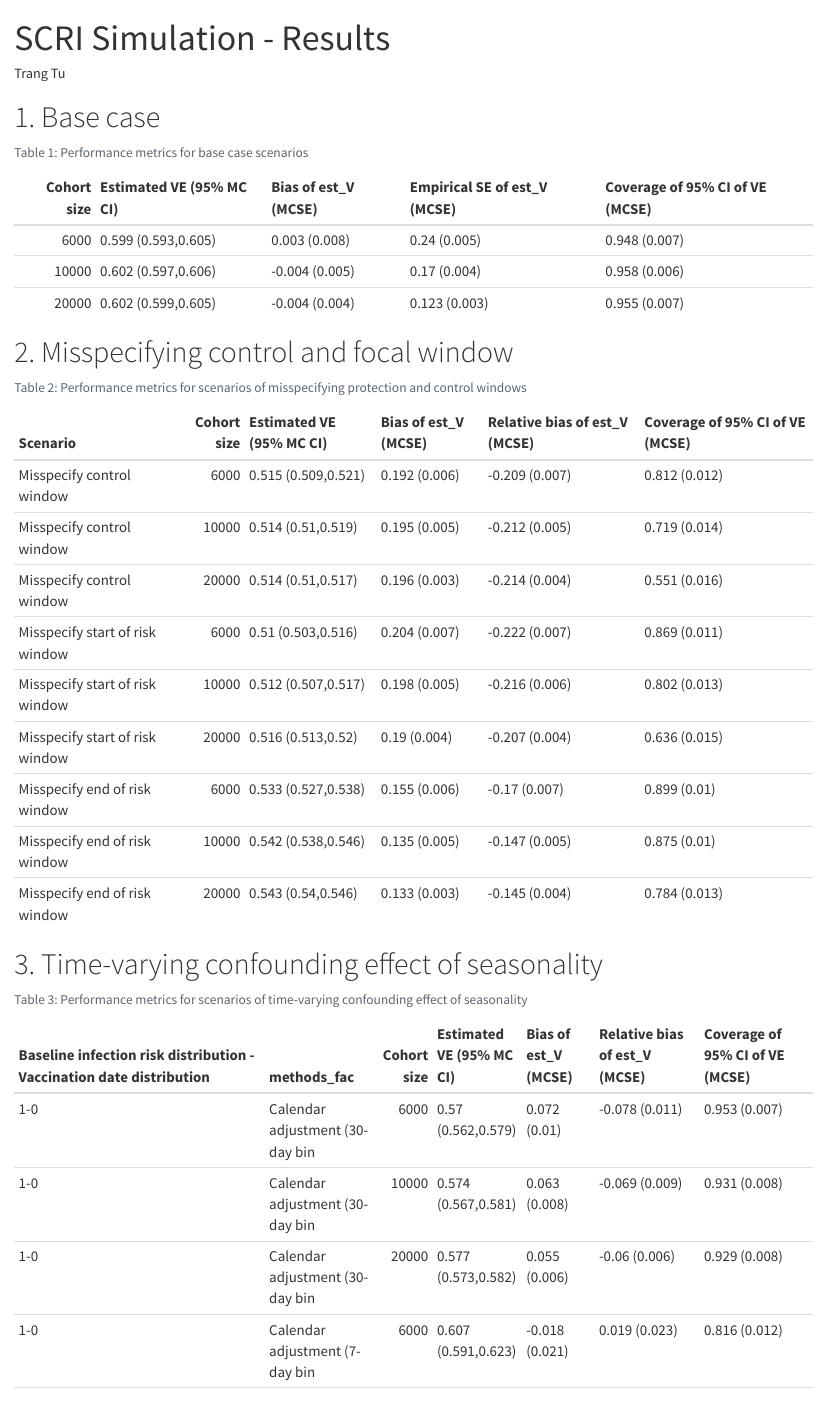
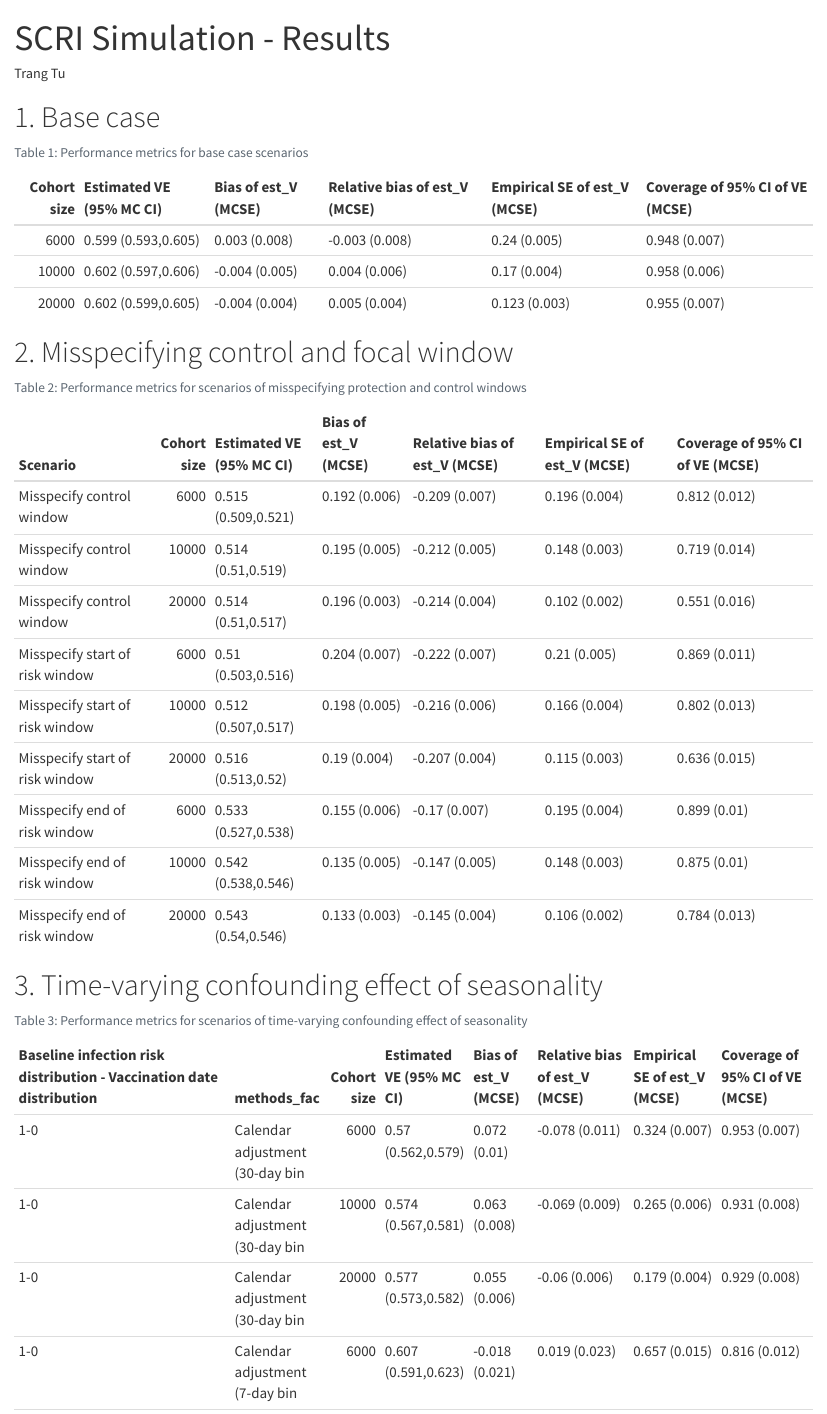
Before and after one commit to trangtph/SCRI_Effectiveness, a Quarto document (Codes/SCRI_sim_main_results_table.qmd): the page in a window 1100 px wide, from its top. Rendered offline with R 4.5, knitr and Pandoc in place of Quarto, with nearby package versions; drawn as R Markdown's standard HTML page in place of the format the file asks for.

Commit message:
Minor update

```diff
--- a/Codes/SCRI_sim_main_results_table.qmd
+++ b/Codes/SCRI_sim_main_results_table.qmd
@@ -1,7 +1,9 @@
 ---
 title: "SCRI Simulation - Results"
 author: "Trang Tu"
-format: docx
+format:
+  docx:
+    reference-doc: reference.docx
 execute:
   echo: false
   warning: false
@@ -43,12 +45,15 @@ basecase_table <- Summary_base_case_20260412 %>%
                                         round(VE_mean_est_low_CI,3), ",",
                                         round(VE_mean_est_up_CI,3) ,")"),
     "Bias of est_V (MCSE)" = paste0(round(bias_est_V,3), " (", round(bias_est_V_MCSE,3), ")"),
+    "Relative bias of est_V (MCSE)" = paste0(round(relative_bias_est_V,3), " (", round(relative_bias_est_V_MCSE,3), ")"),
          "Empirical SE of est_V (MCSE)" = paste0(round(se_est_V_hat,3), " (",
                                                  round(se_est_V_hat_MCSE,3), ")"),
          "Coverage of 95% CI of VE (MCSE)" = paste0(round(coverage_irr_V,3),
                                                     " (", round(coverage_irr_V_MCSE,3), ")")) %>%
   select(sample_size, "Estimated VE (95% MC CI)",
-         "Bias of est_V (MCSE)",  "Empirical SE of est_V (MCSE)",
+         "Bias of est_V (MCSE)",
+         "Relative bias of est_V (MCSE)",
+         "Empirical SE of est_V (MCSE)",
          "Coverage of 95% CI of VE (MCSE)") %>%
   rename("Cohort size" = sample_size)
 
@@ -90,7 +94,9 @@ all_scens <- all_scens %>%
 misspecify_table <- all_scens %>%
   filter(Scenario != "Seasonality", methods == "no_calendar") %>%
   select(Scenario, "Cohort size", "Estimated VE (95% MC CI)",
-        "Bias of est_V (MCSE)",  "Relative bias of est_V (MCSE)", "Coverage of 95% CI of VE (MCSE)")
+        "Bias of est_V (MCSE)",  "Relative bias of est_V (MCSE)",
+        "Empirical SE of est_V (MCSE)",
+        "Coverage of 95% CI of VE (MCSE)")
 
 
 kable(misspecify_table)
```
Also changed, not shown: Codes/SCRI_sim_main_results_table.qmd (2 more changed lines).
